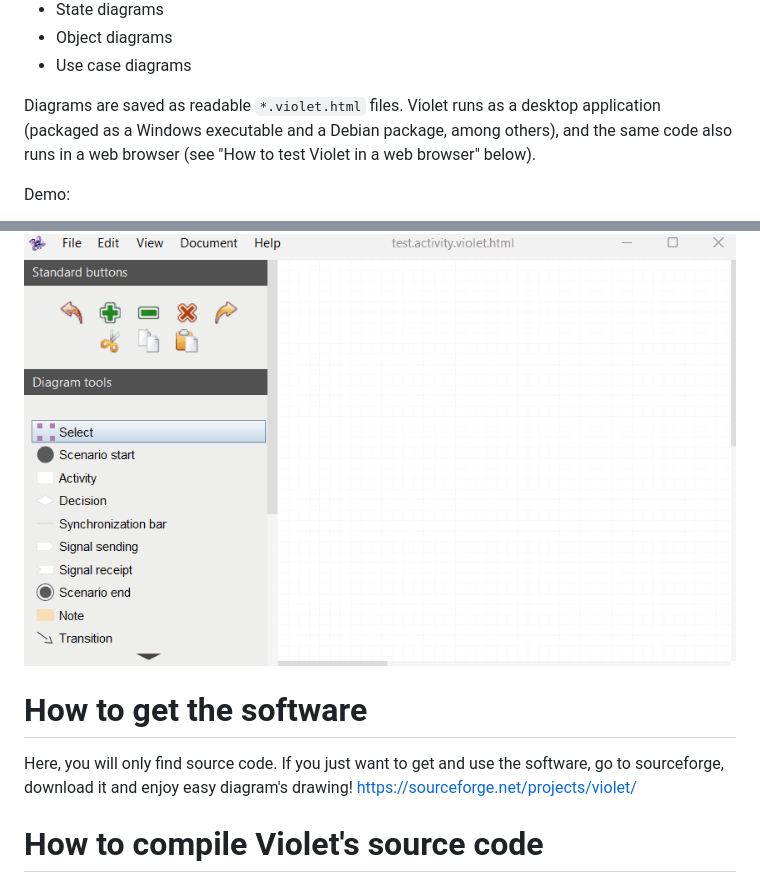
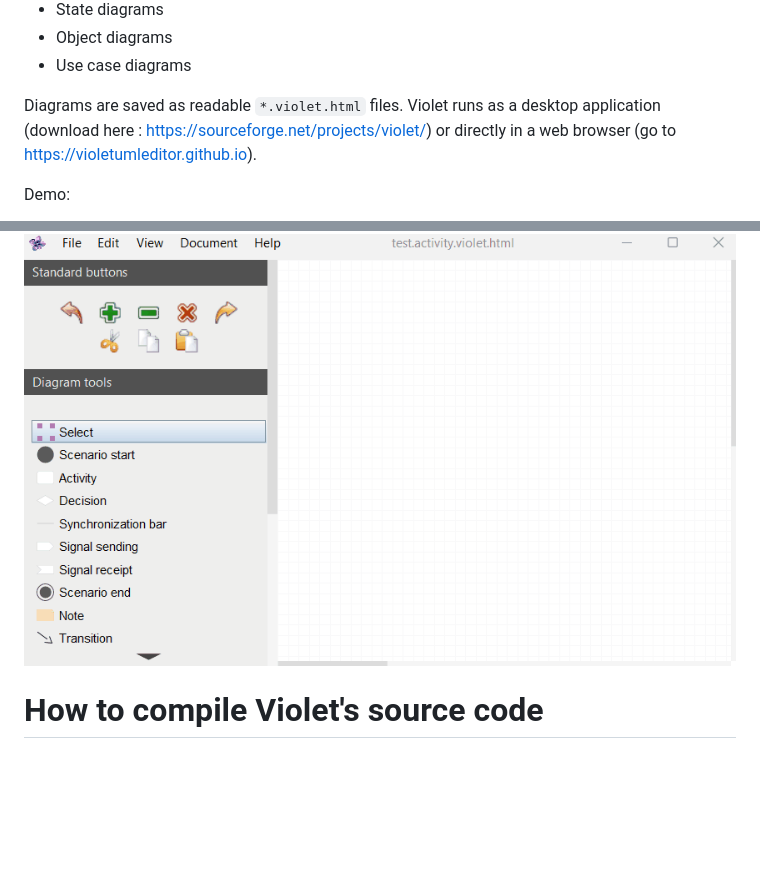
Before and after one commit to violetumleditor/violetumleditor, a Markdown page: README.md, 2 parts joined by grey strips. Drawn GitHub-style; blank space fills up the shorter version.

Commit message:
Revise README for clarity and updated links
Updated project description and download links in README.

```diff
--- a/README.md
+++ b/README.md
@@ -12,17 +12,11 @@ Violet supports six kinds of UML diagrams:
 + Object diagrams
 + Use case diagrams
 
-Diagrams are saved as readable `*.violet.html` files. Violet runs as a desktop application (packaged as a Windows executable and a Debian package, among others), and the same code also runs in a web browser (see "How to test Violet in a web browser" below).
+Diagrams are saved as readable `*.violet.html` files. Violet runs as a desktop application (download here : https://sourceforge.net/projects/violet/) or directly in a web browser (go to https://violetumleditor.github.io).
 
 Demo:
 
 ![Violet demo](docs/images/violet-demo.gif)
-
-
-How to get the software
-=======================
-
-Here, you will only find source code. If you just want to get and use the software, go to sourceforge, download it and enjoy easy diagram's drawing! https://sourceforge.net/projects/violet/
 
 
 How to compile Violet's source code
```
Also changed, not shown: other parts of README.md (+3 -3 lines).
